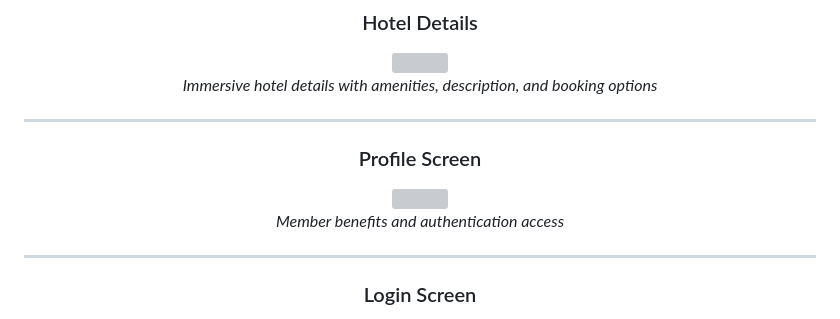
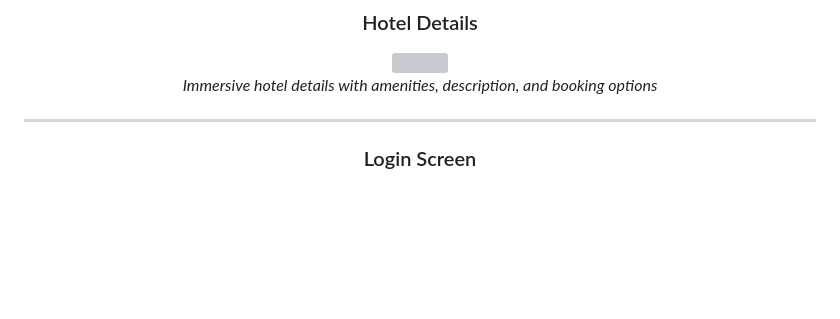
Before and after one commit to bilalakkar777/Hotel_FlutterApp_LuxeStay, a Markdown page: README.md, the part around the change. Drawn GitHub-style; blank space fills up the shorter version; grey boxes are pictures that could not be loaded.

```diff
--- a/README.md
+++ b/README.md
@@ -71,13 +71,6 @@
 <img src="screenshots/02_hotel_details.png" width="260" />
 <br/>
 <em>Immersive hotel details with amenities, description, and booking options</em>
-
----
-
-### Profile Screen
-<img src="screenshots/03_profile_screen.png" width="260" />
-<br/>
-<em>Member benefits and authentication access</em>
 
 ---
 
```
